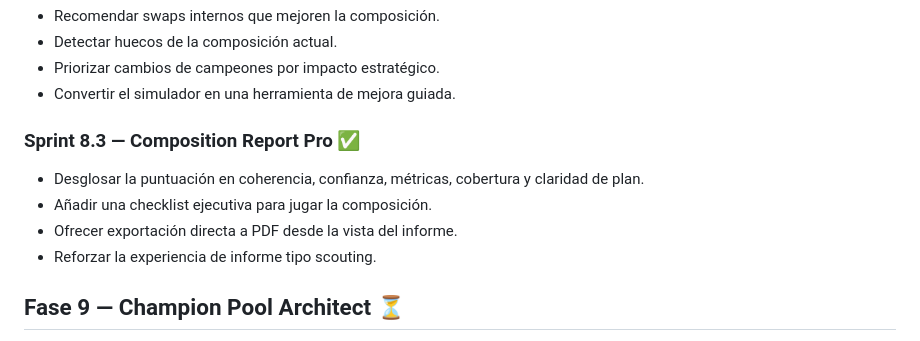
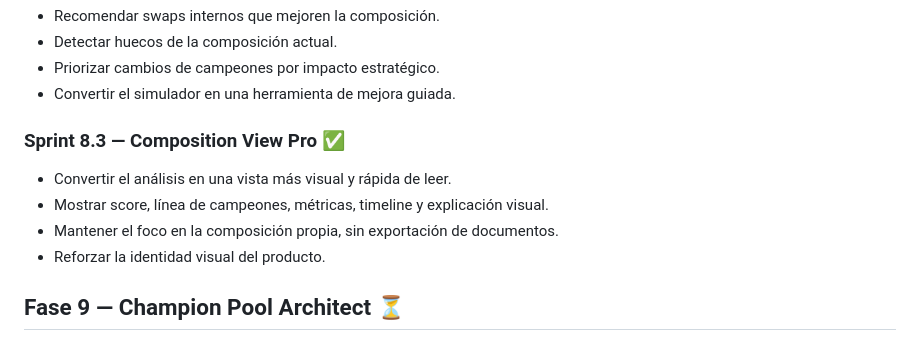
Before and after one commit to enigmapau-hash/rift-architect, a Markdown page: ROADMAP.md, the part around the change. GitHub-like rendering.

Commit message:
Align roadmap with visual composition view focus

```diff
--- a/ROADMAP.md
+++ b/ROADMAP.md
@@ -89,11 +89,11 @@
 - Priorizar cambios de campeones por impacto estratégico.
 - Convertir el simulador en una herramienta de mejora guiada.
 
-### Sprint 8.3 — Composition Report Pro ✅
-- Desglosar la puntuación en coherencia, confianza, métricas, cobertura y claridad de plan.
-- Añadir una checklist ejecutiva para jugar la composición.
-- Ofrecer exportación directa a PDF desde la vista del informe.
-- Reforzar la experiencia de informe tipo scouting.
+### Sprint 8.3 — Composition View Pro ✅
+- Convertir el análisis en una vista más visual y rápida de leer.
+- Mostrar score, línea de campeones, métricas, timeline y explicación visual.
+- Mantener el foco en la composición propia, sin exportación de documentos.
+- Reforzar la identidad visual del producto.
 
 ## Fase 9 — Champion Pool Architect ⏳
 - Analizar el estilo del jugador.
```
